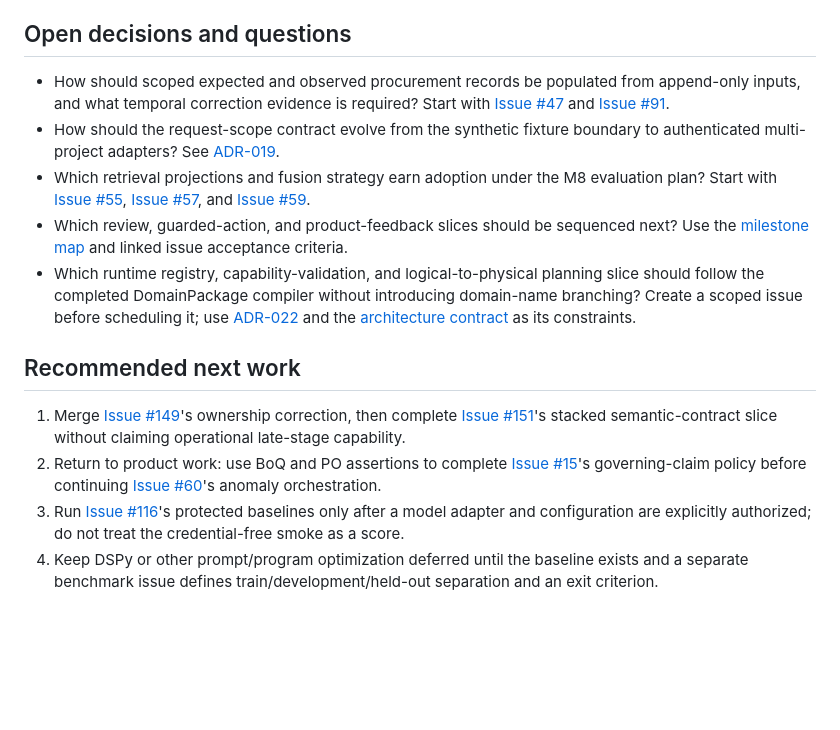
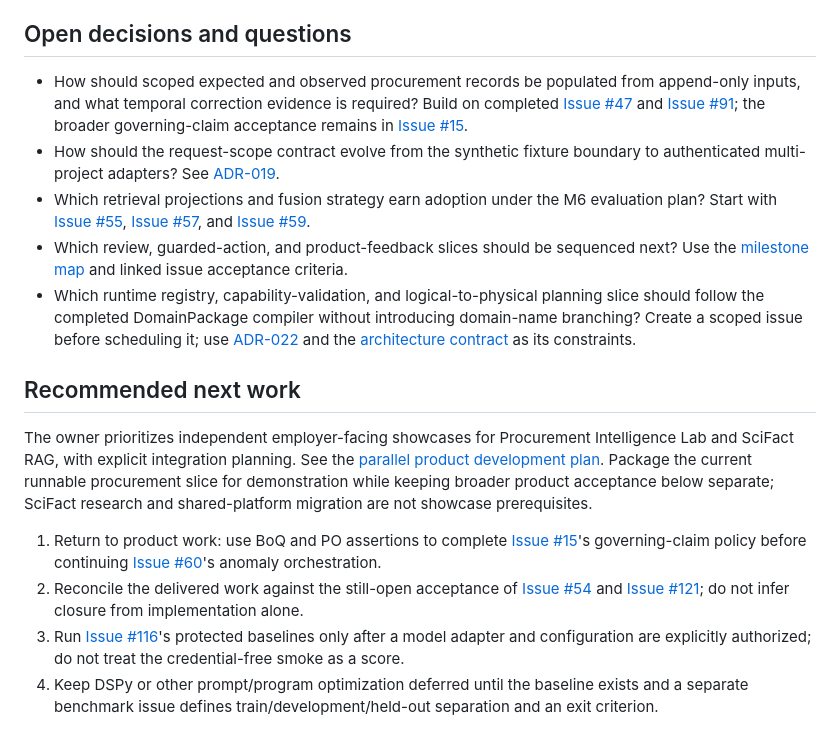
Before and after one commit to stauntonjr/procurement-intelligence-lab, a Markdown page: docs/project/handoff.md, the part around one of its changes. GitHub-like rendering; blank space fills up the shorter version.

```diff
--- a/docs/project/handoff.md
+++ b/docs/project/handoff.md
@@ -55,16 +62,21 @@ The system preserves evidence from synthetic/semi-structured procurement documen
 
 ## Open decisions and questions
 
-- How should scoped expected and observed procurement records be populated from append-only inputs, and what temporal correction evidence is required? Start with [Issue #47](https://github.com/stauntonjr/procurement-intelligence-lab/issues/47) and [Issue #91](https://github.com/stauntonjr/procurement-intelligence-lab/issues/91).
+- How should scoped expected and observed procurement records be populated from append-only inputs, and what temporal correction evidence is required? Build on completed [Issue #47](https://github.com/stauntonjr/procurement-intelligence-lab/issues/47) and [Issue #91](https://github.com/stauntonjr/procurement-intelligence-lab/issues/91); the broader governing-claim acceptance remains in [Issue #15](https://github.com/stauntonjr/procurement-intelligence-lab/issues/15).
 - How should the request-scope contract evolve from the synthetic fixture boundary to authenticated multi-project adapters? See [ADR-019](../adr/019-explicit-request-scope.md).
-- Which retrieval projections and fusion strategy earn adoption under the M8 evaluation plan? Start with [Issue #55](https://github.com/stauntonjr/procurement-intelligence-lab/issues/55), [Issue #57](https://github.com/stauntonjr/procurement-intelligence-lab/issues/57), and [Issue #59](https://github.com/stauntonjr/procurement-intelligence-lab/issues/59).
+- Which retrieval projections and fusion strategy earn adoption under the M6 evaluation plan? Start with [Issue #55](https://github.com/stauntonjr/procurement-intelligence-lab/issues/55), [Issue #57](https://github.com/stauntonjr/procurement-intelligence-lab/issues/57), and [Issue #59](https://github.com/stauntonjr/procurement-intelligence-lab/issues/59).
 - Which review, guarded-action, and product-feedback slices should be sequenced next? Use the [milestone map](../development/milestone-map.md) and linked issue acceptance criteria.
 - Which runtime registry, capability-validation, and logical-to-physical planning slice should follow the completed DomainPackage compiler without introducing domain-name branching? Create a scoped issue before scheduling it; use [ADR-022](../adr/022-domain-semantics-and-physical-stage-planning.md) and the [architecture contract](../architecture/domain-package-and-stage-planning.md) as its constraints.
 
 ## Recommended next work
 
-1. Merge [Issue #149](https://github.com/stauntonjr/procurement-intelligence-lab/issues/149)'s ownership correction, then complete [Issue #151](https://github.com/stauntonjr/procurement-intelligence-lab/issues/151)'s stacked semantic-contract slice without claiming operational late-stage capability.
-2. Return to product work: use BoQ and PO assertions to complete [Issue #15](https://github.com/stauntonjr/procurement-intelligence-lab/issues/15)'s governing-claim policy before continuing [Issue #60](https://github.com/stauntonjr/procurement-intelligence-lab/issues/60)'s anomaly orchestration.
+The owner prioritizes independent employer-facing showcases for Procurement Intelligence Lab and
+SciFact RAG, with explicit integration planning. See the [parallel product development plan](parallel-product-development.md).
+Package the current runnable procurement slice for demonstration while keeping broader product
+acceptance below separate; SciFact research and shared-platform migration are not showcase prerequisites.
+
+1. Return to product work: use BoQ and PO assertions to complete [Issue #15](https://github.com/stauntonjr/procurement-intelligence-lab/issues/15)'s governing-claim policy before continuing [Issue #60](https://github.com/stauntonjr/procurement-intelligence-lab/issues/60)'s anomaly orchestration.
+2. Reconcile the delivered work against the still-open acceptance of [Issue #54](https://github.com/stauntonjr/procurement-intelligence-lab/issues/54) and [Issue #121](https://github.com/stauntonjr/procurement-intelligence-lab/issues/121); do not infer closure from implementation alone.
 3. Run [Issue #116](https://github.com/stauntonjr/procurement-intelligence-lab/issues/116)'s protected baselines only after a model adapter and configuration are explicitly authorized; do not treat the credential-free smoke as a score.
 4. Keep DSPy or other prompt/program optimization deferred until the baseline exists and a separate benchmark issue defines train/development/held-out separation and an exit criterion.
 
```
Also changed, not shown: other parts of docs/project/handoff.md (+16 -9 lines), README.md (+14 -1 lines), docs/development/milestone-map.md (+2 -2 lines), docs/project/inspector-demo-acceptance.md (added, +69 -0 lines), docs/project/parallel-product-development.md (added, +88 -0 lines), docs/assets/procurement-demo.gif (added), docs/assets/procurement-demo.png (added), 2 other files.
